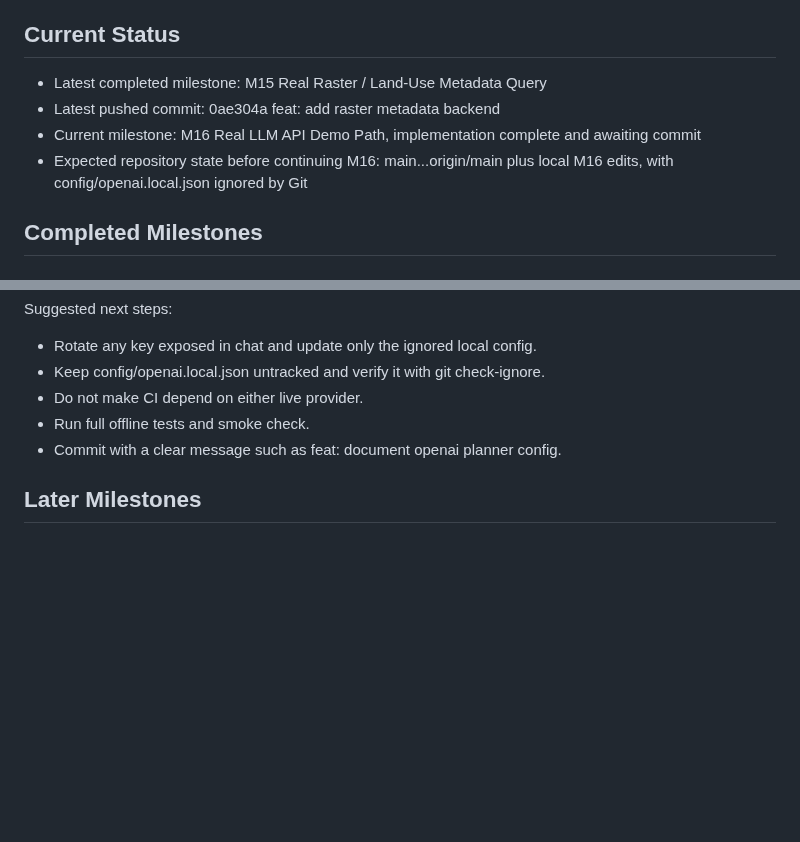
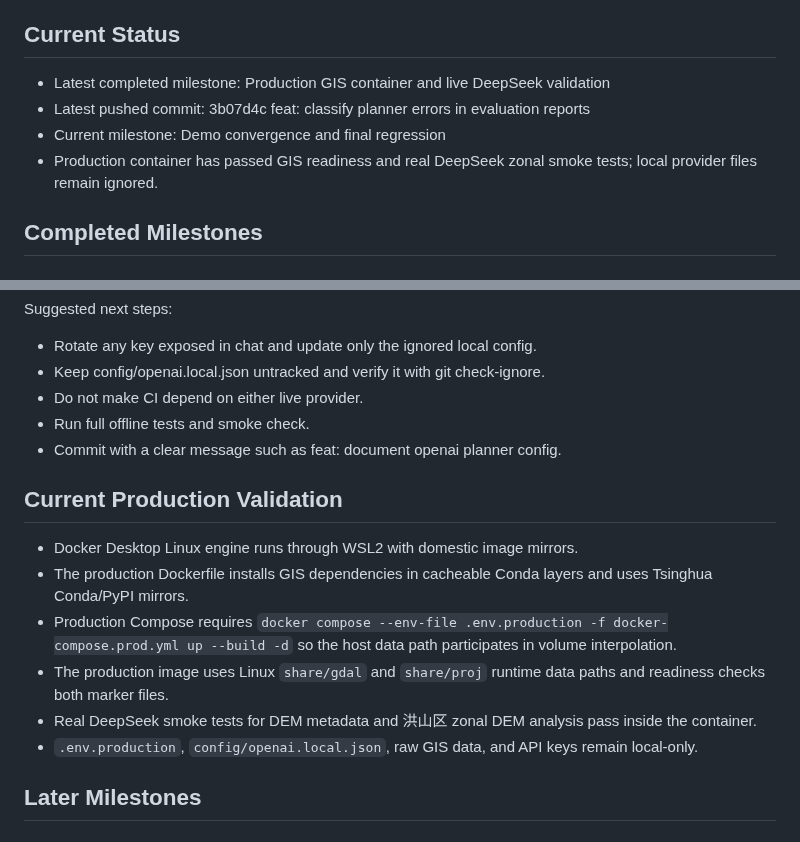
Before and after one commit to Serate/spatial-agent, a Markdown page: docs/task-resume.md, 2 parts joined by grey strips. GitHub-like rendering; blank space fills up the shorter version.

```diff
--- a/docs/task-resume.md
+++ b/docs/task-resume.md
@@ -32,10 +32,10 @@ The project should not be framed as a simple GIS script. The core point is a tes
 
 ## Current Status
 
-- Latest completed milestone: M15 Real Raster / Land-Use Metadata Query
-- Latest pushed commit: 0ae304a feat: add raster metadata backend
-- Current milestone: M16 Real LLM API Demo Path, implementation complete and awaiting commit
-- Expected repository state before continuing M16: main...origin/main plus local M16 edits, with config/openai.local.json ignored by Git
+- Latest completed milestone: Production GIS container and live DeepSeek validation
+- Latest pushed commit: 3b07d4c feat: classify planner errors in evaluation reports
+- Current milestone: Demo convergence and final regression
+- Production container has passed GIS readiness and real DeepSeek zonal smoke tests; local provider files remain ignored.
 
 ## Completed Milestones
 
@@ -259,6 +259,15 @@ Suggested next steps:
 - Run full offline tests and smoke check.
 - Commit with a clear message such as feat: document openai planner config.
 
+## Current Production Validation
+
+- Docker Desktop Linux engine runs through WSL2 with domestic image mirrors.
+- The production Dockerfile installs GIS dependencies in cacheable Conda layers and uses Tsinghua Conda/PyPI mirrors.
+- Production Compose requires `docker compose --env-file .env.production -f docker-compose.prod.yml up --build -d` so the host data path participates in volume interpolation.
+- The production image uses Linux `share/gdal` and `share/proj` runtime data paths and readiness checks both marker files.
+- Real DeepSeek smoke tests for DEM metadata and 洪山区 zonal DEM analysis pass inside the container.
+- `.env.production`, `config/openai.local.json`, raw GIS data, and API keys remain local-only.
+
 ## Later Milestones
 
 ### M26: Console Raster Statistics Overview
```
Also changed, not shown: README.md (+1 -0 lines), docs/api.md (+1 -1 lines).
